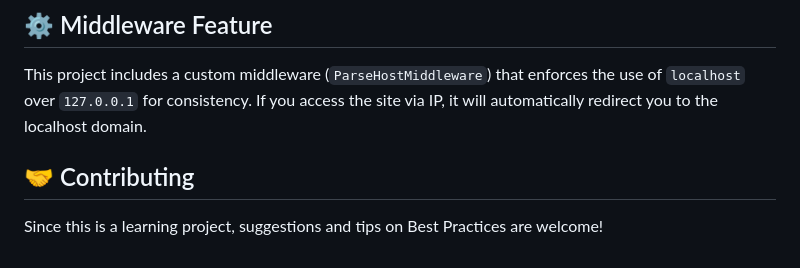
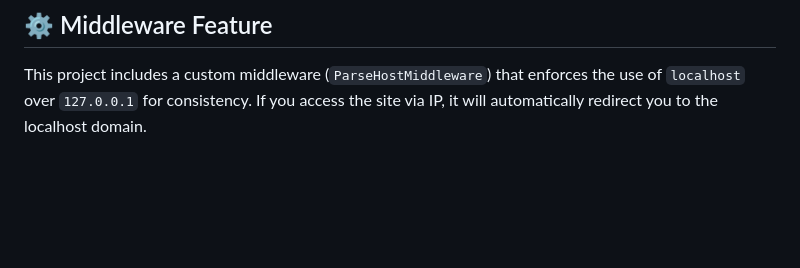
Before and after one commit to KiranAkshay2598/mysite, a Markdown page: README.md, the part around the change. Rendered like a GitHub page; blank space fills up the shorter version.

Commit message:
Remove Contributing section from README

```diff
--- a/README.md
+++ b/README.md
@@ -116,6 +116,3 @@ Follow these steps to set up the project locally.
 
 ## ⚙️ Middleware Feature
 This project includes a custom middleware (`ParseHostMiddleware`) that enforces the use of `localhost` over `127.0.0.1` for consistency. If you access the site via IP, it will automatically redirect you to the localhost domain.
-
-## 🤝 Contributing
-Since this is a learning project, suggestions and tips on Best Practices are welcome!
```
